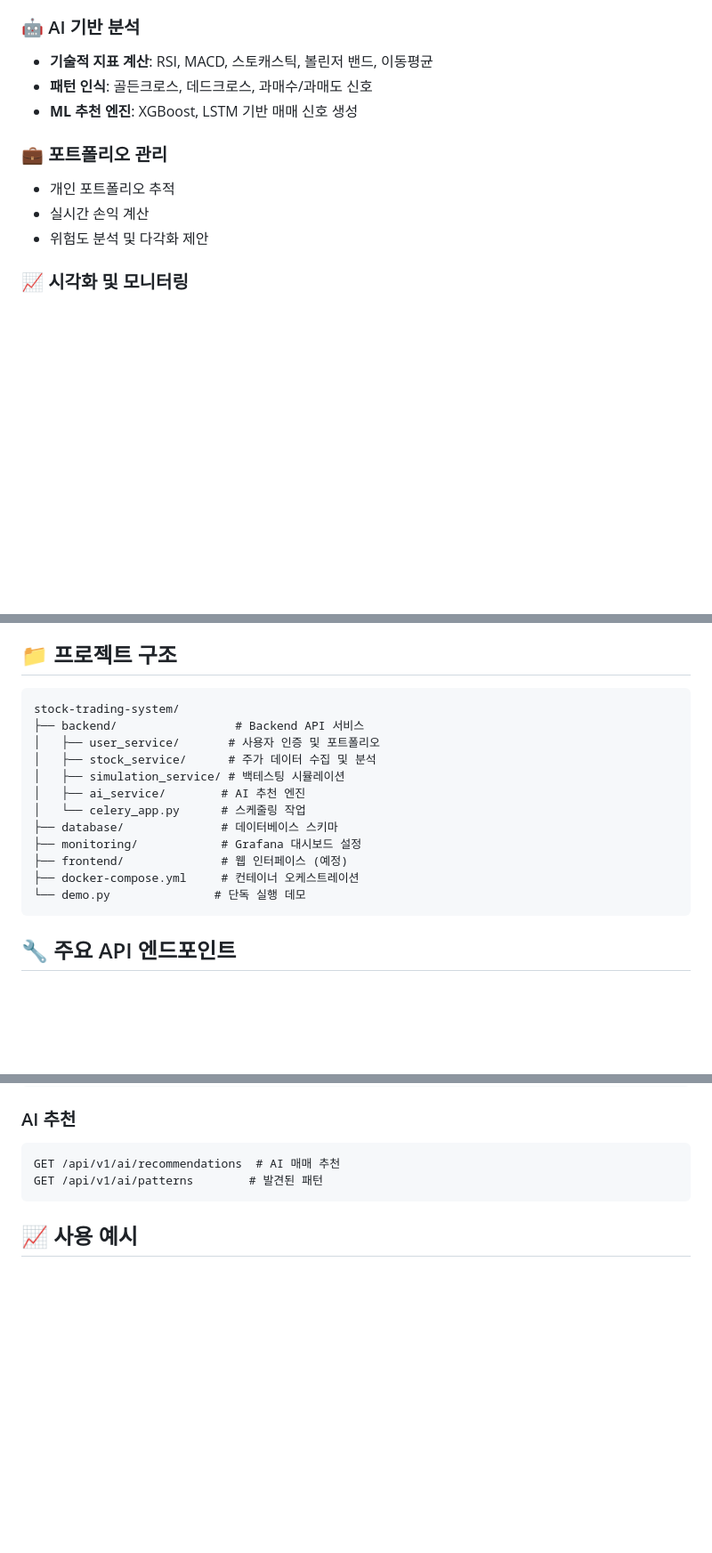
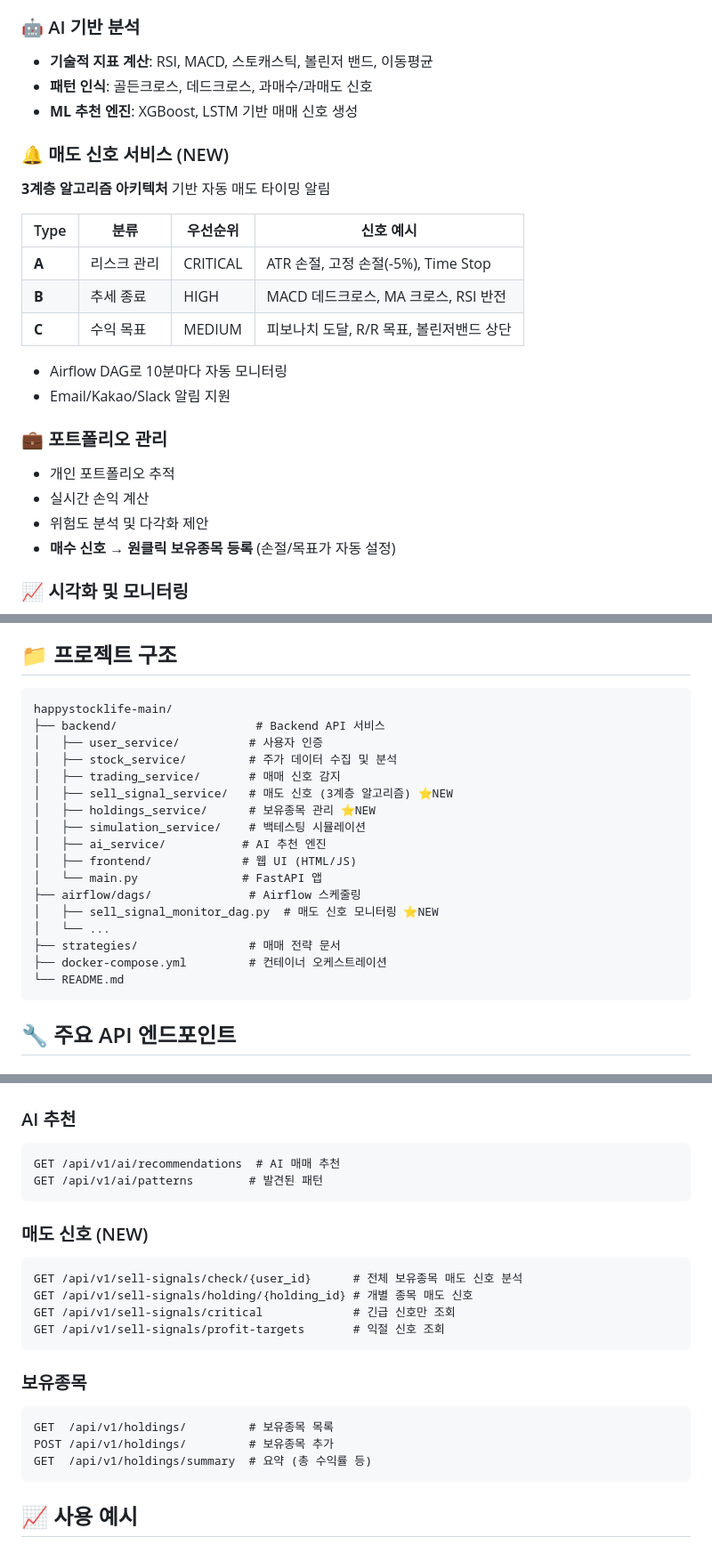
Before and after one commit to Yewon419/HSL, a Markdown page: README.md, 3 parts joined by grey strips. Shown at 89% size. Drawn GitHub-style; blank space fills up the shorter version.

Commit message:
docs: README 업데이트 - 매도 신호 서비스 추가
- 매도 신호 서비스 (3계층 알고리즘) 설명 추가
- 새 API 엔드포인트 문서화
- 프로젝트 구조 업데이트
- 보유종목 관리 기능 추가

🤖 Generated with [Claude Code](https://claude.com/claude-code)

Co-Authored-By: Claude <noreply@anthropic.com>

````diff
--- a/README.md
+++ b/README.md
@@ -14,10 +14,23 @@ AI 기반 주식 투자 시뮬레이션과 실시간 모니터링을 제공하
 - **패턴 인식**: 골든크로스, 데드크로스, 과매수/과매도 신호
 - **ML 추천 엔진**: XGBoost, LSTM 기반 매매 신호 생성
 
+### 🔔 매도 신호 서비스 (NEW)
+**3계층 알고리즘 아키텍처** 기반 자동 매도 타이밍 알림
+
+| Type | 분류 | 우선순위 | 신호 예시 |
+|------|------|---------|---------|
+| **A** | 리스크 관리 | CRITICAL | ATR 손절, 고정 손절(-5%), Time Stop |
+| **B** | 추세 종료 | HIGH | MACD 데드크로스, MA 크로스, RSI 반전 |
+| **C** | 수익 목표 | MEDIUM | 피보나치 도달, R/R 목표, 볼린저밴드 상단 |
+
+- Airflow DAG로 10분마다 자동 모니터링
+- Email/Kakao/Slack 알림 지원
+
 ### 💼 포트폴리오 관리
 - 개인 포트폴리오 추적
 - 실시간 손익 계산
 - 위험도 분석 및 다각화 제안
+- **매수 신호 → 원클릭 보유종목 등록** (손절/목표가 자동 설정)
 
 ### 📈 시각화 및 모니터링
 - **Grafana 대시보드**: 실시간 차트 및 지표
@@ -144,18 +157,23 @@ GitHub Actions를 사용한 자동 배포를 원하시면 [Self-hosted Runner
 ## 📁 프로젝트 구조
 
 ```
-stock-trading-system/
-├── backend/                 # Backend API 서비스
-│   ├── user_service/       # 사용자 인증 및 포트폴리오
-│   ├── stock_service/      # 주가 데이터 수집 및 분석
-│   ├── simulation_service/ # 백테스팅 시뮬레이션
-│   ├── ai_service/        # AI 추천 엔진
-│   └── celery_app.py      # 스케줄링 작업
-├── database/              # 데이터베이스 스키마
-├── monitoring/            # Grafana 대시보드 설정
-├── frontend/              # 웹 인터페이스 (예정)
-├── docker-compose.yml     # 컨테이너 오케스트레이션
-└── demo.py               # 단독 실행 데모
+happystocklife-main/
+├── backend/                    # Backend API 서비스
+│   ├── user_service/          # 사용자 인증
+│   ├── stock_service/         # 주가 데이터 수집 및 분석
+│   ├── trading_service/       # 매매 신호 감지
+│   ├── sell_signal_service/   # 매도 신호 (3계층 알고리즘) ⭐NEW
+│   ├── holdings_service/      # 보유종목 관리 ⭐NEW
+│   ├── simulation_service/    # 백테스팅 시뮬레이션
+│   ├── ai_service/           # AI 추천 엔진
+│   ├── frontend/             # 웹 UI (HTML/JS)
+│   └── main.py               # FastAPI 앱
+├── airflow/dags/              # Airflow 스케줄링
+│   ├── sell_signal_monitor_dag.py  # 매도 신호 모니터링 ⭐NEW
+│   └── ...
+├── strategies/                # 매매 전략 문서
+├── docker-compose.yml         # 컨테이너 오케스트레이션
+└── README.md
 ```
 
 ## 🔧 주요 API 엔드포인트
@@ -180,6 +198,21 @@ GET  /api/v1/stocks/screen/oversold     # 과매도 종목 스크리닝
 ```
 GET /api/v1/ai/recommendations  # AI 매매 추천
 GET /api/v1/ai/patterns        # 발견된 패턴
+```
+
+### 매도 신호 (NEW)
+```
+GET /api/v1/sell-signals/check/{user_id}      # 전체 보유종목 매도 신호 분석
+GET /api/v1/sell-signals/holding/{holding_id} # 개별 종목 매도 신호
+GET /api/v1/sell-signals/critical             # 긴급 신호만 조회
+GET /api/v1/sell-signals/profit-targets       # 익절 신호 조회
+```
+
+### 보유종목
+```
+GET  /api/v1/holdings/         # 보유종목 목록
+POST /api/v1/holdings/         # 보유종목 추가
+GET  /api/v1/holdings/summary  # 요약 (총 수익률 등)
 ```
 
 ## 📈 사용 예시
````
